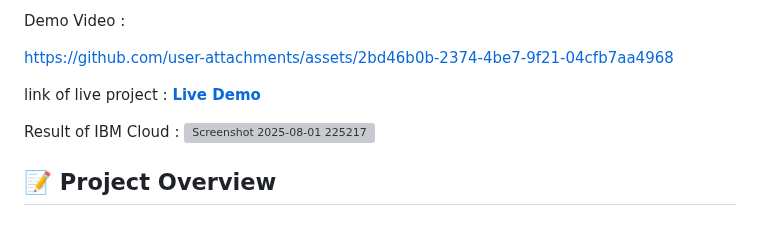
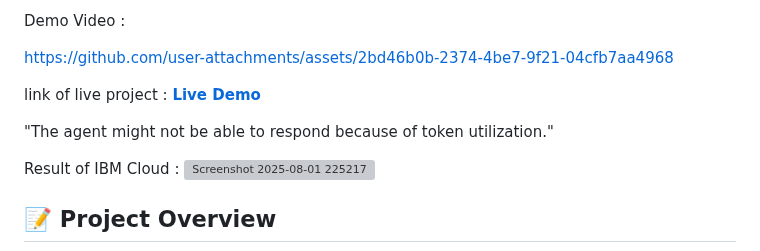
Before and after one commit to ManishKumawat450/-Interview-Trainer-Agent, a Markdown page: README.md, the part around the change. Rendered like a GitHub page; blank space fills up the shorter version; grey boxes are pictures that could not be loaded.

```diff
--- a/README.md
+++ b/README.md
@@ -11,6 +11,8 @@ https://github.com/user-attachments/assets/2bd46b0b-2374-4be7-9f21-04cfb7aa4968
 
 
 link of live project : [**Live Demo**](https://interview-trainer-agent.vercel.app/)
+
+"The agent might not be able to respond because of token utilization."
 
 Result of IBM Cloud : <img width="1919" height="971" alt="Screenshot 2025-08-01 225217" src="https://github.com/user-attachments/assets/ce645c8f-5753-441e-aaea-38db0397749a" />
 
```
